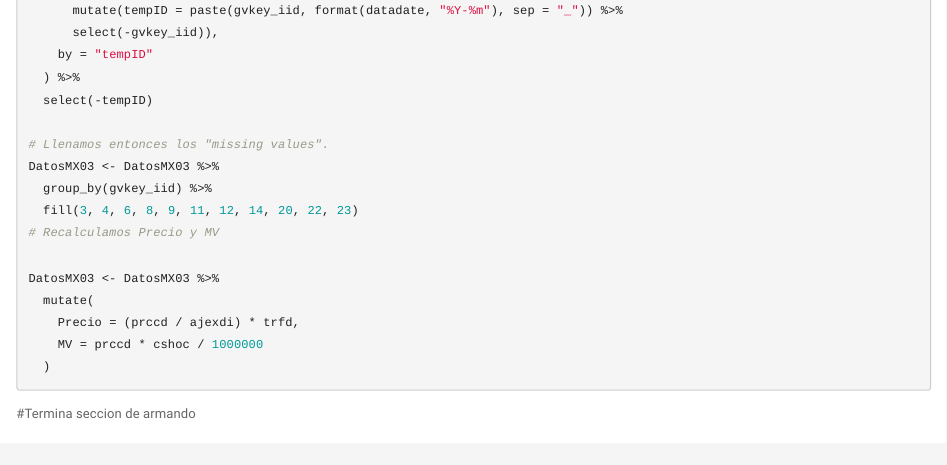
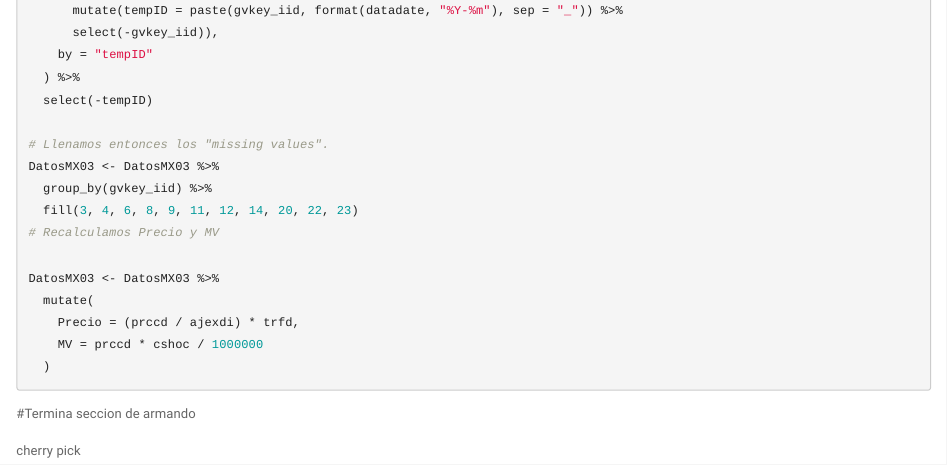
Before and after one commit to rob-ruz/Bubbles, an R Markdown document (index.Rmd): the page in a window 1100 px wide, from 9940 px down. Rendered offline with R 4.5, knitr and Pandoc, with nearby package versions; the code chunks are not run, so their results and figures are left out; a font, style sheet, LaTeX package, included part or bibliography that could not be used is replaced or left out.

Commit message:
added cherry-pick

````diff
--- a/index.Rmd
+++ b/index.Rmd
@@ -501,3 +501,5 @@ DatosMX03 <- DatosMX03 %>%
 
 ```
 #Termina seccion de armando
+
+cherry pick
````
